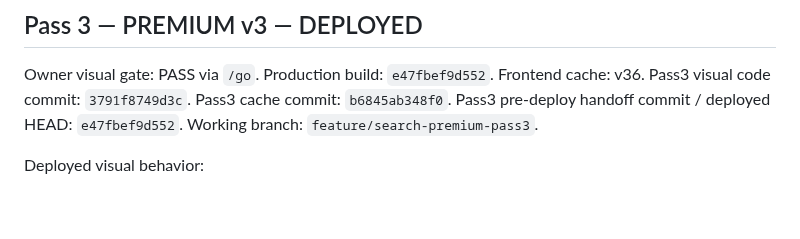
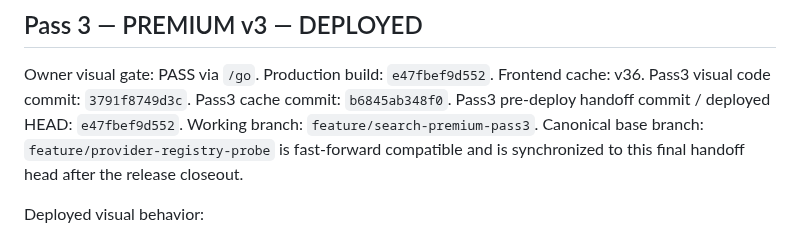
Before and after one commit to llipinsk82-rgb/search_engine, a Markdown page: docs/SEARCH_ENGINE_HANDOFF.md, the part around the change. Rendered like a GitHub page; blank space fills up the shorter version.

Commit message:
docs: sync canonical release handoff

```diff
--- a/docs/SEARCH_ENGINE_HANDOFF.md
+++ b/docs/SEARCH_ENGINE_HANDOFF.md
@@ -10,6 +10,7 @@ Pass3 visual code commit: `3791f8749d3c`.
 Pass3 cache commit: `b6845ab348f0`.
 Pass3 pre-deploy handoff commit / deployed HEAD: `e47fbef9d552`.
 Working branch: `feature/search-premium-pass3`.
+Canonical base branch: `feature/provider-registry-probe` is fast-forward compatible and is synchronized to this final handoff head after the release closeout.
 
 Deployed visual behavior:
 - 4-column grid from 1240 px, 3 columns below the wide breakpoint, 2 tablet, 1 mobile;
```
